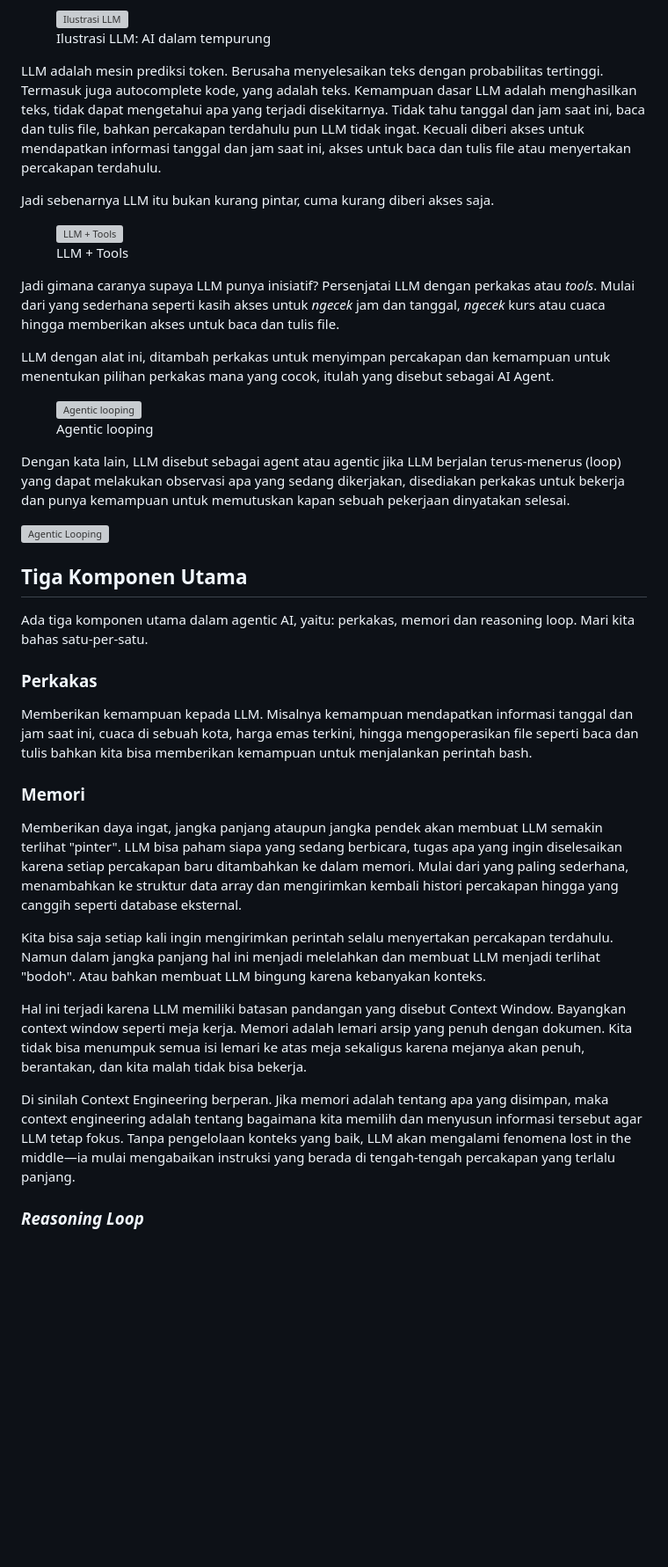
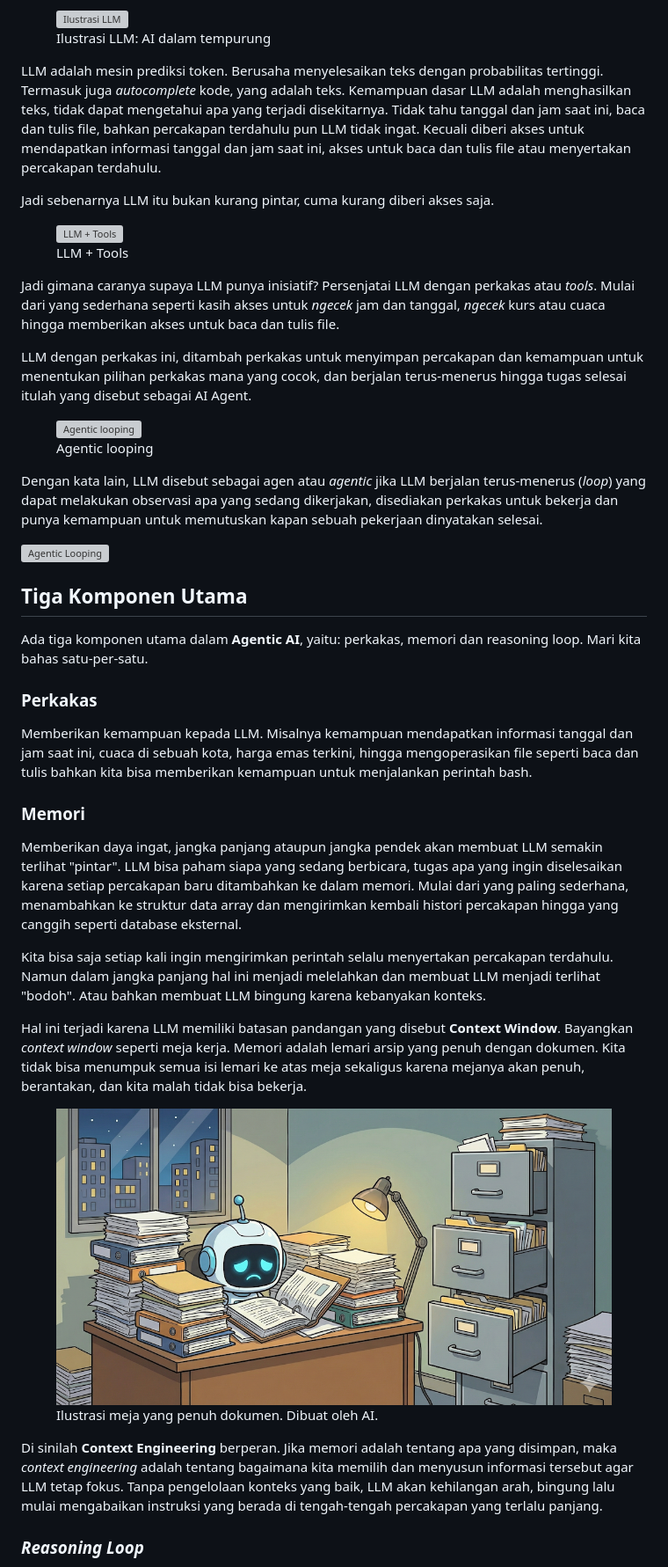
Before and after one commit to rizafahmi/rizafahmi.com, a Markdown page: src/catatan/agentic-coding.md, the part around one of its changes. Shown at 88% size. Drawn GitHub-style; pictures changed too: assets/images/agentic/meja.png (added); blank space fills up the shorter version; grey boxes are pictures that could not be loaded.

```diff
--- a/src/catatan/agentic-coding.md
+++ b/src/catatan/agentic-coding.md
@@ -86,7 +86,7 @@ LLM tanpa agent layaknya AI dalam tempurung. Jago ngomong, pengetahuan luas, wal
 	</picture>
 </figure>
 
-LLM adalah mesin prediksi token. Berusaha menyelesaikan teks dengan probabilitas tertinggi. Termasuk juga autocomplete kode, yang adalah teks. Kemampuan dasar LLM adalah menghasilkan teks, tidak dapat mengetahui apa yang terjadi disekitarnya. Tidak tahu tanggal dan jam saat ini, baca dan tulis file, bahkan percakapan terdahulu pun LLM tidak ingat. Kecuali diberi akses untuk mendapatkan informasi tanggal dan jam saat ini, akses untuk baca dan tulis file atau menyertakan percakapan terdahulu.
+LLM adalah mesin prediksi token. Berusaha menyelesaikan teks dengan probabilitas tertinggi. Termasuk juga *autocomplete* kode, yang adalah teks. Kemampuan dasar LLM adalah menghasilkan teks, tidak dapat mengetahui apa yang terjadi disekitarnya. Tidak tahu tanggal dan jam saat ini, baca dan tulis file, bahkan percakapan terdahulu pun LLM tidak ingat. Kecuali diberi akses untuk mendapatkan informasi tanggal dan jam saat ini, akses untuk baca dan tulis file atau menyertakan percakapan terdahulu.
 
 Jadi sebenarnya LLM itu bukan kurang pintar, cuma kurang diberi akses saja.
 
@@ -102,7 +102,7 @@ Jadi sebenarnya LLM itu bukan kurang pintar, cuma kurang diberi akses saja.
 
 Jadi gimana caranya supaya LLM punya inisiatif? Persenjatai LLM dengan perkakas atau _tools_. Mulai dari yang sederhana seperti kasih akses untuk *ngecek* jam dan tanggal, *ngecek* kurs atau cuaca hingga memberikan akses untuk baca dan tulis file.
 
-LLM dengan alat ini, ditambah perkakas untuk menyimpan percakapan dan kemampuan untuk menentukan pilihan perkakas mana yang cocok, itulah yang disebut sebagai AI Agent.
+LLM dengan perkakas ini, ditambah perkakas untuk menyimpan percakapan dan kemampuan untuk menentukan pilihan perkakas mana yang cocok, dan berjalan terus-menerus hingga tugas selesai itulah yang disebut sebagai AI Agent.
 
 <figure>
 	<picture>
@@ -113,28 +113,33 @@ LLM dengan alat ini, ditambah perkakas untuk menyimpan percakapan dan kemampuan
 </figure>
 
 
-Dengan kata lain, LLM disebut sebagai agent atau agentic jika LLM berjalan terus-menerus (loop) yang dapat melakukan observasi apa yang sedang dikerjakan, disediakan perkakas untuk bekerja dan punya kemampuan untuk memutuskan kapan sebuah pekerjaan dinyatakan selesai.
+Dengan kata lain, LLM disebut sebagai agen atau *agentic* jika LLM berjalan terus-menerus (*loop*) yang dapat melakukan observasi apa yang sedang dikerjakan, disediakan perkakas untuk bekerja dan punya kemampuan untuk memutuskan kapan sebuah pekerjaan dinyatakan selesai.
 
 ![Agentic Looping](/assets/images/agentic/loop.gif)
 
 ## Tiga Komponen Utama
 
-Ada tiga komponen utama dalam agentic AI, yaitu: perkakas, memori dan reasoning loop. Mari kita bahas satu-per-satu.
+Ada tiga komponen utama dalam **Agentic AI**, yaitu: perkakas, memori dan reasoning loop. Mari kita bahas satu-per-satu.
 
 ### Perkakas
-
 Memberikan kemampuan kepada LLM. Misalnya kemampuan mendapatkan informasi tanggal dan jam saat ini, cuaca di sebuah kota, harga emas terkini, hingga mengoperasikan file seperti baca dan tulis bahkan kita bisa memberikan kemampuan untuk menjalankan perintah bash.
-
-
 ### Memori
-
-Memberikan daya ingat, jangka panjang ataupun jangka pendek akan membuat LLM semakin terlihat "pinter". LLM bisa paham siapa yang sedang berbicara, tugas apa yang ingin diselesaikan karena setiap percakapan baru ditambahkan ke dalam memori. Mulai dari yang paling sederhana, menambahkan ke struktur data array dan mengirimkan kembali histori percakapan hingga yang canggih seperti database eksternal.
+Memberikan daya ingat, jangka panjang ataupun jangka pendek akan membuat LLM semakin terlihat "pintar". LLM bisa paham siapa yang sedang berbicara, tugas apa yang ingin diselesaikan karena setiap percakapan baru ditambahkan ke dalam memori. Mulai dari yang paling sederhana, menambahkan ke struktur data array dan mengirimkan kembali histori percakapan hingga yang canggih seperti database eksternal.
 
 Kita bisa saja setiap kali ingin mengirimkan perintah selalu menyertakan percakapan terdahulu. Namun dalam jangka panjang hal ini menjadi melelahkan dan membuat LLM menjadi terlihat "bodoh". Atau bahkan membuat LLM bingung karena kebanyakan konteks.
 
-Hal ini terjadi karena LLM memiliki batasan pandangan yang disebut Context Window. Bayangkan context window seperti meja kerja. Memori adalah lemari arsip yang penuh dengan dokumen. Kita tidak bisa menumpuk semua isi lemari ke atas meja sekaligus karena mejanya akan penuh, berantakan, dan kita malah tidak bisa bekerja.
+Hal ini terjadi karena LLM memiliki batasan pandangan yang disebut **Context Window**. Bayangkan *context window* seperti meja kerja. Memori adalah lemari arsip yang penuh dengan dokumen. Kita tidak bisa menumpuk semua isi lemari ke atas meja sekaligus karena mejanya akan penuh, berantakan, dan kita malah tidak bisa bekerja.
 
-Di sinilah Context Engineering berperan. Jika memori adalah tentang apa yang disimpan, maka context engineering adalah tentang bagaimana kita memilih dan menyusun informasi tersebut agar LLM tetap fokus. Tanpa pengelolaan konteks yang baik, LLM akan mengalami fenomena lost in the middle—ia mulai mengabaikan instruksi yang berada di tengah-tengah percakapan yang terlalu panjang.
+<figure>
+	<picture>
+		<source srcset="/assets/images/agentic/meja.webp" type="image/webp">
+		<img src="/assets/images/agentic/meja.png" alt="Ilustrasi meja yang penuh dokumen">
+		<figcaption>Ilustrasi meja yang penuh dokumen. Dibuat oleh AI.</figcaption>
+	</picture>
+</figure>
+
+
+Di sinilah **Context Engineering** berperan. Jika memori adalah tentang apa yang disimpan, maka *context engineering* adalah tentang bagaimana kita memilih dan menyusun informasi tersebut agar LLM tetap fokus. Tanpa pengelolaan konteks yang baik, LLM akan kehilangan arah, bingung lalu mulai mengabaikan instruksi yang berada di tengah-tengah percakapan yang terlalu panjang.
 
 ### *Reasoning Loop*
 
```
Also changed, not shown: other parts of src/catatan/agentic-coding.md (+24 -13 lines), assets/images/agentic/thinking.png (added), 3 other files.
